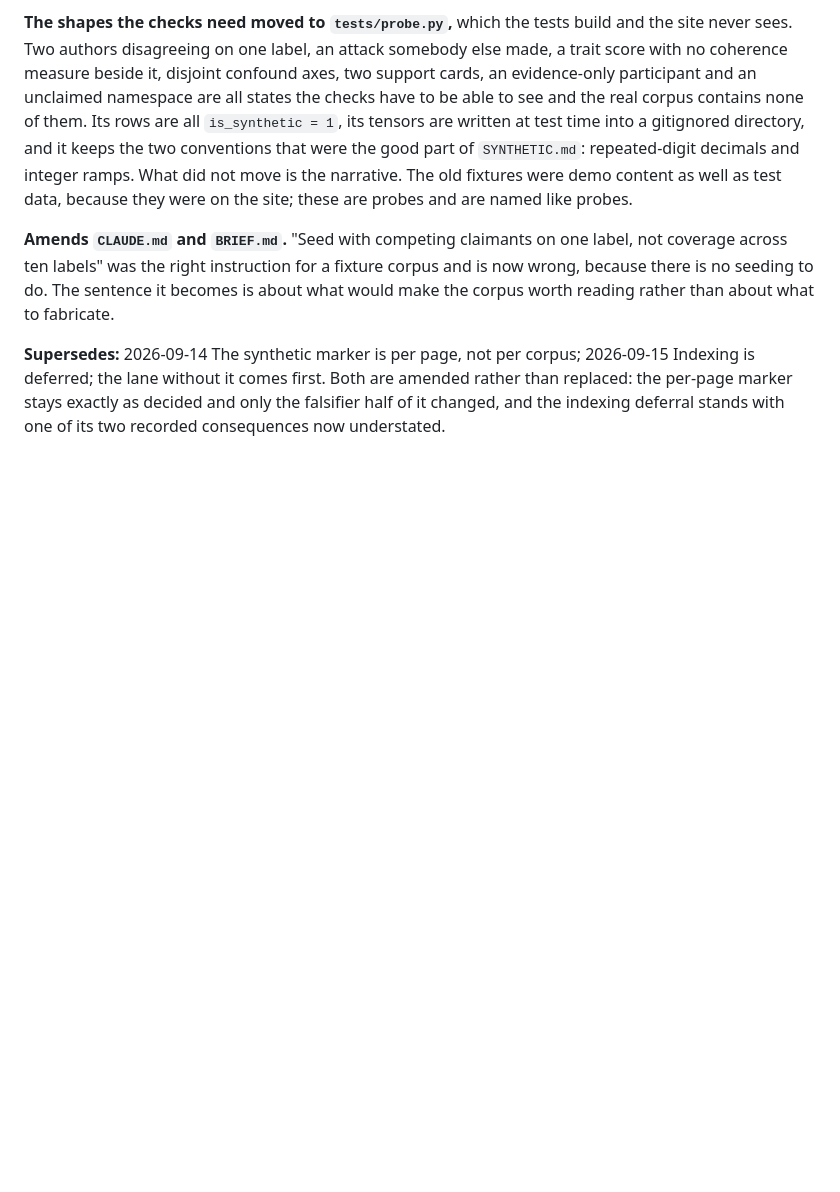
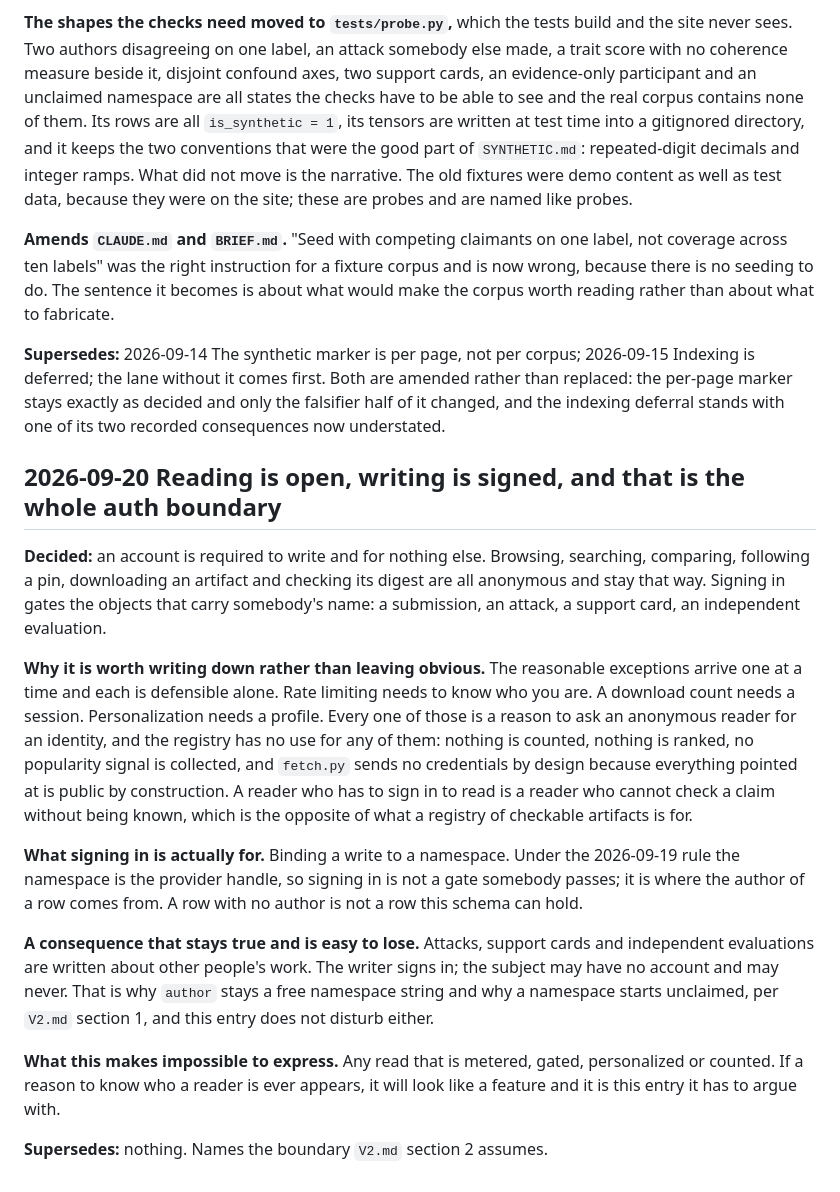
Before and after one commit to controlbun/registry, a Markdown page: DECISIONS.md, the part around the change. Rendered like a GitHub page; blank space fills up the shorter version.

Commit message:
Reading is open, writing is signed
An account is required to write and for nothing else. Browse, search, compare,
follow a pin, download, check a digest: all anonymous. Signing in gates a
submission, an attack, a support card, an evaluation.

Written down because the exceptions arrive one at a time and each is
defensible alone: rate limiting needs to know who you are, a download count
needs a session, personalization needs a profile. The registry has no use for
any of them, and a reader who must sign in to read cannot check a claim without
being known.

Signing in is not a gate somebody passes. Under the namespace rule it is where
the author of a row comes from.

Co-Authored-By: Claude Opus 5 (1M context) <noreply@anthropic.com>

```diff
--- a/DECISIONS.md
+++ b/DECISIONS.md
@@ -2966,3 +2966,38 @@ to fabricate.
 amended rather than replaced: the per-page marker stays exactly as decided and
 only the falsifier half of it changed, and the indexing deferral stands with one
 of its two recorded consequences now understated.
+
+## 2026-09-20 Reading is open, writing is signed, and that is the whole auth boundary
+**Decided:** an account is required to write and for nothing else. Browsing,
+searching, comparing, following a pin, downloading an artifact and checking its
+digest are all anonymous and stay that way. Signing in gates the objects that
+carry somebody's name: a submission, an attack, a support card, an independent
+evaluation.
+
+**Why it is worth writing down rather than leaving obvious.** The reasonable
+exceptions arrive one at a time and each is defensible alone. Rate limiting
+needs to know who you are. A download count needs a session. Personalization
+needs a profile. Every one of those is a reason to ask an anonymous reader for
+an identity, and the registry has no use for any of them: nothing is counted,
+nothing is ranked, no popularity signal is collected, and `fetch.py` sends no
+credentials by design because everything pointed at is public by construction.
+A reader who has to sign in to read is a reader who cannot check a claim without
+being known, which is the opposite of what a registry of checkable artifacts is
+for.
+
+**What signing in is actually for.** Binding a write to a namespace. Under the
+2026-09-19 rule the namespace is the provider handle, so signing in is not a
+gate somebody passes; it is where the author of a row comes from. A row with no
+author is not a row this schema can hold.
+
+**A consequence that stays true and is easy to lose.** Attacks, support cards
+and independent evaluations are written about other people's work. The writer
+signs in; the subject may have no account and may never. That is why `author`
+stays a free namespace string and why a namespace starts unclaimed, per
+`V2.md` section 1, and this entry does not disturb either.
+
+**What this makes impossible to express.** Any read that is metered, gated,
+personalized or counted. If a reason to know who a reader is ever appears, it
+will look like a feature and it is this entry it has to argue with.
+
+**Supersedes:** nothing. Names the boundary `V2.md` section 2 assumes.
```
